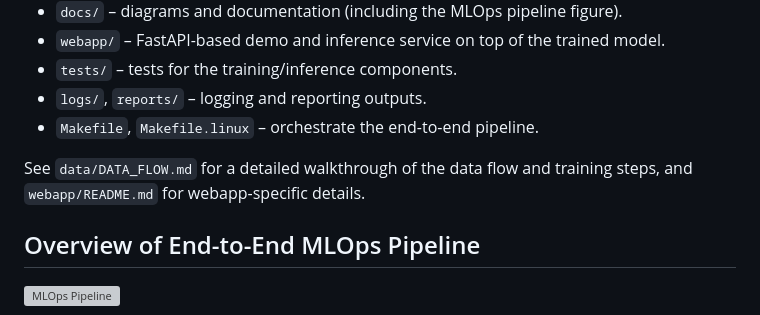
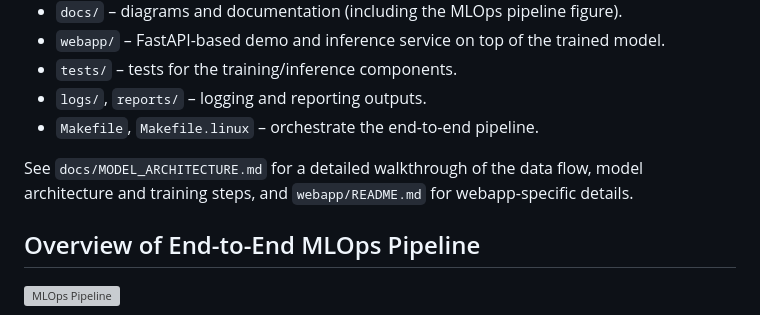
Before and after one commit to Minh-Nguyen-0401/Transaction-Classification-Module, a Markdown page: README.md, the part around the change. Drawn GitHub-style; grey boxes are pictures that could not be loaded.

Commit message:
fix: path to docs

```diff
--- a/README.md
+++ b/README.md
@@ -22,7 +22,7 @@ The webapp reuses the artifacts produced by the offline pipeline (encoders, embe
 - `logs/`, `reports/` – logging and reporting outputs.
 - `Makefile`, `Makefile.linux` – orchestrate the end-to-end pipeline.
 
-See `data/DATA_FLOW.md` for a detailed walkthrough of the data flow and training steps, and `webapp/README.md` for webapp-specific details.
+See `docs/MODEL_ARCHITECTURE.md` for a detailed walkthrough of the data flow, model architecture and training steps, and `webapp/README.md` for webapp-specific details.
 
 ## Overview of End-to-End MLOps Pipeline
 
```
